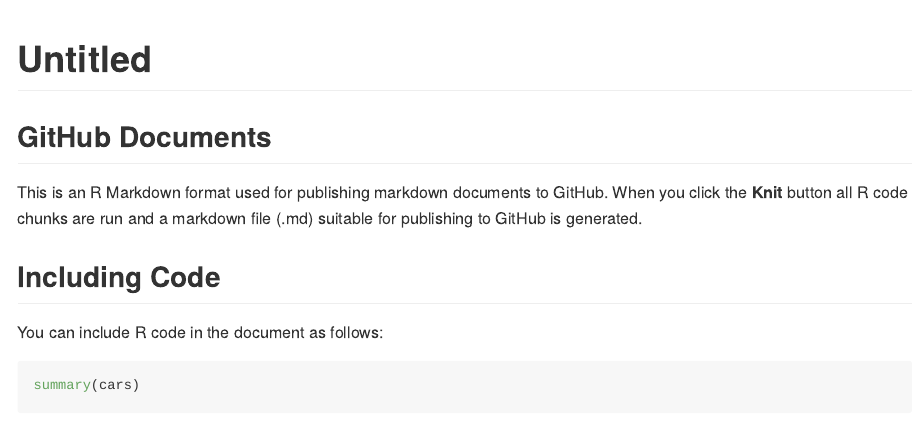
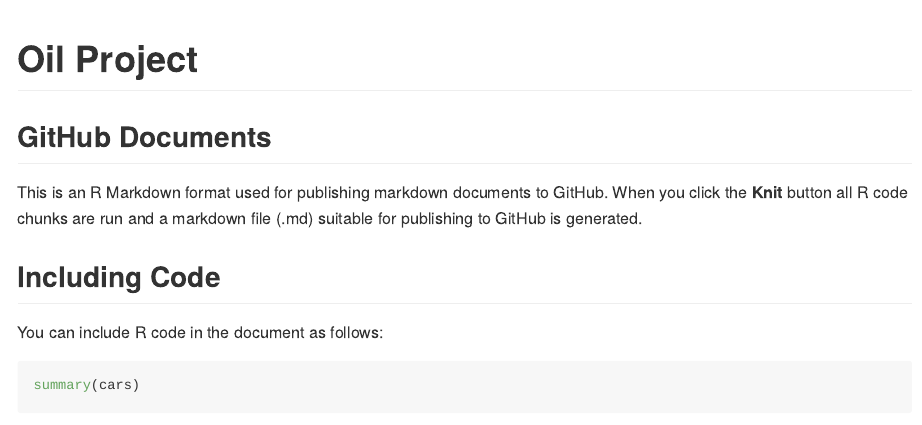
Before and after one commit to cbailey535/oil, an R Markdown document (oil_proj.Rmd): the page in a window 1100 px wide, from its top. Rendered offline with R 4.5, knitr and Pandoc, with nearby package versions.

Commit message:
second commit

```diff
--- a/oil_proj.Rmd
+++ b/oil_proj.Rmd
@@ -1,5 +1,5 @@
 ---
-title: "Untitled"
+title: "Oil Project"
 output: github_document
 ---
 
```
